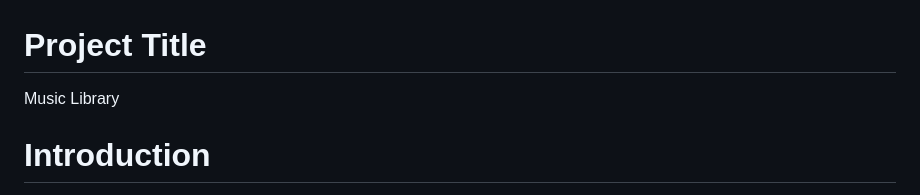
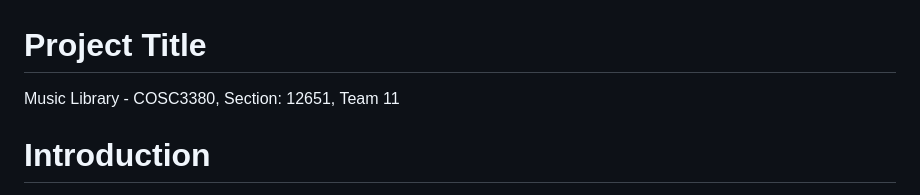
Before and after one commit to roliestpoliest/music_library, a Markdown page: README.md, the part around the change. GitHub-like rendering.

Commit message:
add section number

```diff
--- a/README.md
+++ b/README.md
@@ -1,6 +1,6 @@
 # Project Title
 
-Music Library
+Music Library - COSC3380, Section: 12651, Team 11
 
 # Introduction
 
```
